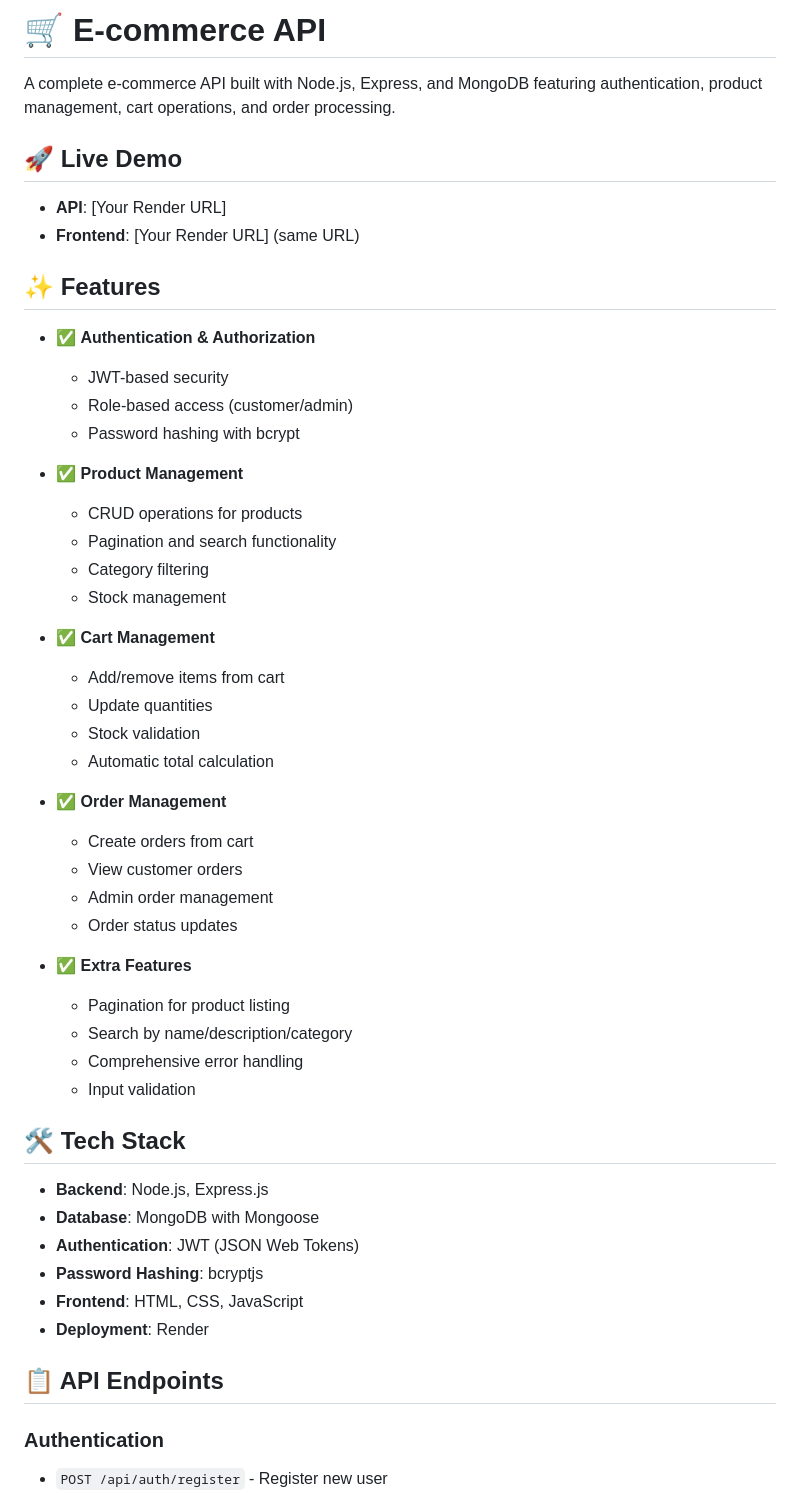
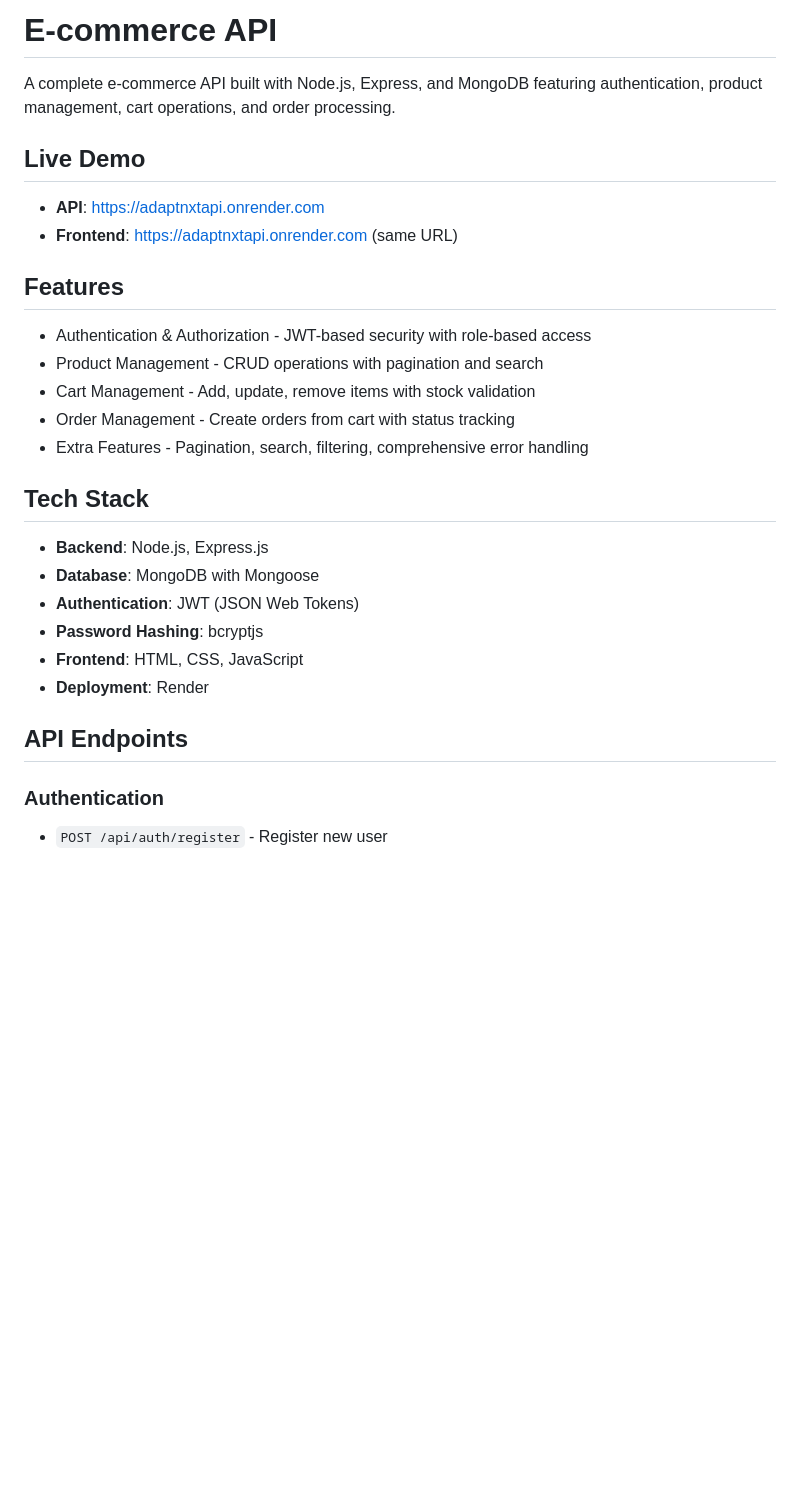
Before and after one commit to saivarunpuri/AdaptNXTAPI, a Markdown page: README.md, the part around the change printed below. Drawn GitHub-style; blank space fills up the shorter version.

```diff
--- a/README.md
+++ b/README.md
@@ -1,48 +1,21 @@
-# 🛒 E-commerce API
+# E-commerce API
 
 A complete e-commerce API built with Node.js, Express, and MongoDB featuring authentication, product management, cart operations, and order processing.
 
-## 🚀 Live Demo
+## Live Demo
 
-- **API**: [Your Render URL]
-- **Frontend**: [Your Render URL] (same URL)
+- **API**: https://adaptnxtapi.onrender.com
+- **Frontend**: https://adaptnxtapi.onrender.com (same URL)
 
-## ✨ Features
+## Features
 
-- ✅ **Authentication & Authorization**
+- Authentication & Authorization - JWT-based security with role-based access
+- Product Management - CRUD operations with pagination and search
+- Cart Management - Add, update, remove items with stock validation
+- Order Management - Create orders from cart with status tracking
+- Extra Features - Pagination, search, filtering, comprehensive error handling
 
-  - JWT-based security
-  - Role-based access (customer/admin)
-  - Password hashing with bcrypt
-
-- ✅ **Product Management**
-
-  - CRUD operations for products
-  - Pagination and search functionality
-  - Category filtering
-  - Stock management
-
-- ✅ **Cart Management**
-
-  - Add/remove items from cart
-  - Update quantities
-  - Stock validation
-  - Automatic total calculation
-
-- ✅ **Order Management**
-
-  - Create orders from cart
-  - View customer orders
-  - Admin order management
-  - Order status updates
-
-- ✅ **Extra Features**
-  - Pagination for product listing
-  - Search by name/description/category
-  - Comprehensive error handling
-  - Input validation
-
-## 🛠️ Tech Stack
+## Tech Stack
 
 - **Backend**: Node.js, Express.js
 - **Database**: MongoDB with Mongoose
@@ -51,7 +24,7 @@ A complete e-commerce API built with Node.js, Express, and MongoDB featuring aut
 - **Frontend**: HTML, CSS, JavaScript
 - **Deployment**: Render
 
-## 📋 API Endpoints
+## API Endpoints
 
 ### Authentication
 
```
Also changed, not shown: other parts of README.md (+49 -35 lines), server/README.md (deleted, +0 -200 lines).
